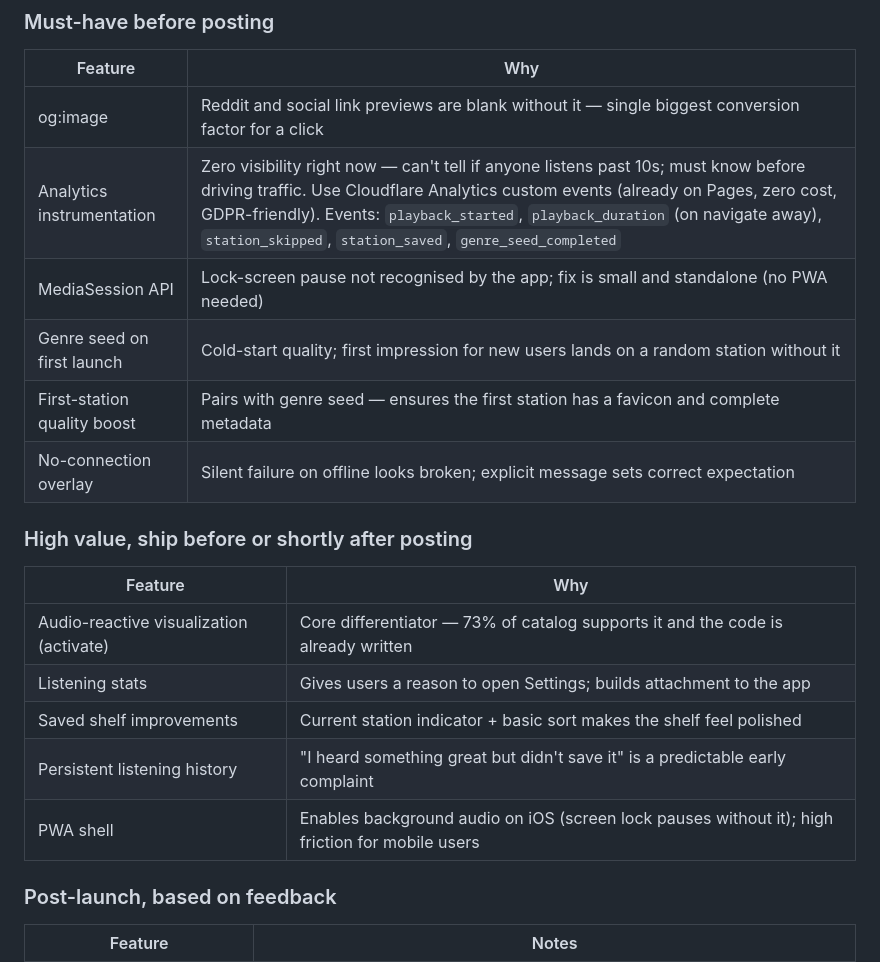
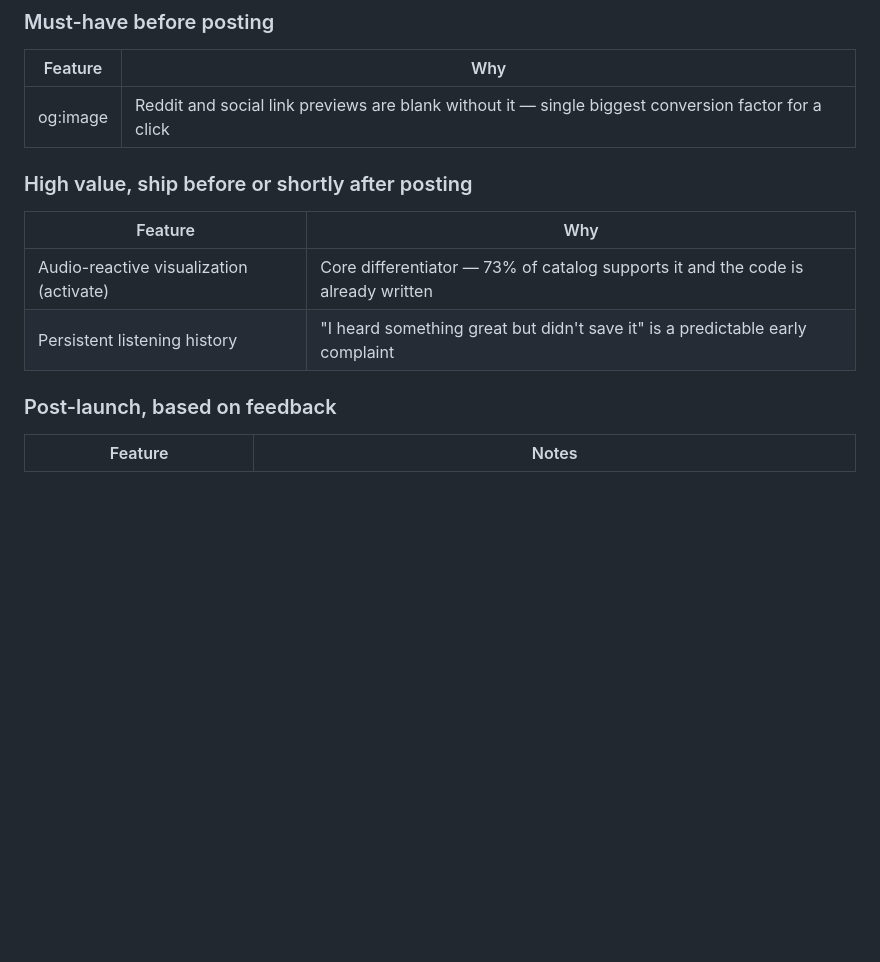
Before and after one commit to vitorpfr/drifting, a Markdown page: docs/web-design-spec.md, the part around one of its changes. Drawn GitHub-style; blank space fills up the shorter version.

```diff
--- a/docs/web-design-spec.md
+++ b/docs/web-design-spec.md
@@ -349,21 +349,13 @@ Features to complete before posting to Reddit / driving external traffic. Ordere
 | Feature | Why |
 |---|---|
 | og:image | Reddit and social link previews are blank without it — single biggest conversion factor for a click |
-| Analytics instrumentation | Zero visibility right now — can't tell if anyone listens past 10s; must know before driving traffic. Use Cloudflare Analytics custom events (already on Pages, zero cost, GDPR-friendly). Events: `playback_started`, `playback_duration` (on navigate away), `station_skipped`, `station_saved`, `genre_seed_completed` |
-| MediaSession API | Lock-screen pause not recognised by the app; fix is small and standalone (no PWA needed) |
-| Genre seed on first launch | Cold-start quality; first impression for new users lands on a random station without it |
-| First-station quality boost | Pairs with genre seed — ensures the first station has a favicon and complete metadata |
-| No-connection overlay | Silent failure on offline looks broken; explicit message sets correct expectation |
 
 ### High value, ship before or shortly after posting
 
 | Feature | Why |
 |---|---|
 | Audio-reactive visualization (activate) | Core differentiator — 73% of catalog supports it and the code is already written |
-| Listening stats | Gives users a reason to open Settings; builds attachment to the app |
-| Saved shelf improvements | Current station indicator + basic sort makes the shelf feel polished |
 | Persistent listening history | "I heard something great but didn't save it" is a predictable early complaint |
-| PWA shell | Enables background audio on iOS (screen lock pauses without it); high friction for mobile users |
 
 ### Post-launch, based on feedback
 
```
Also changed, not shown: other parts of docs/web-design-spec.md (+6 -6 lines).
